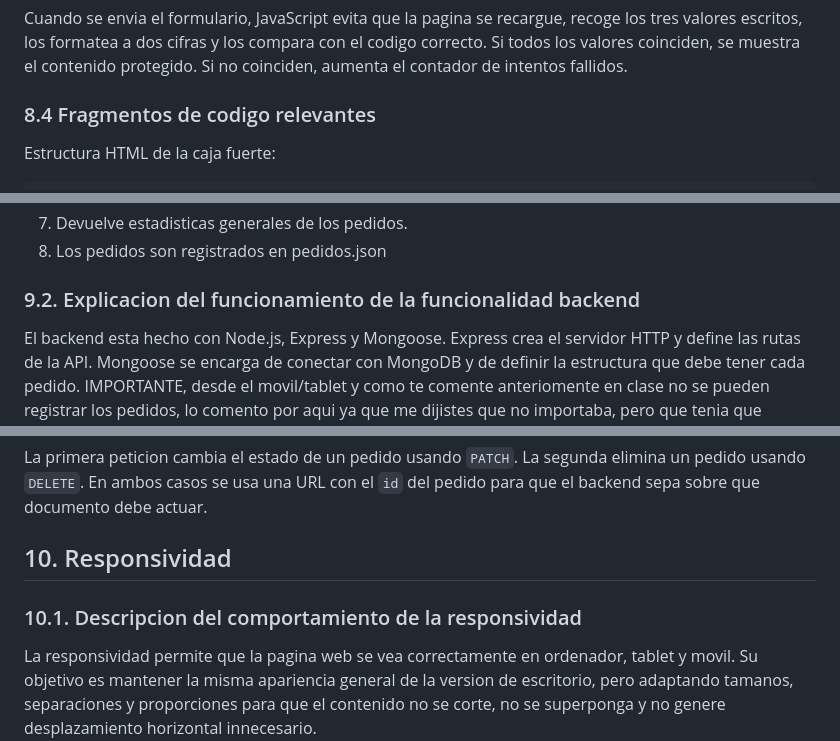
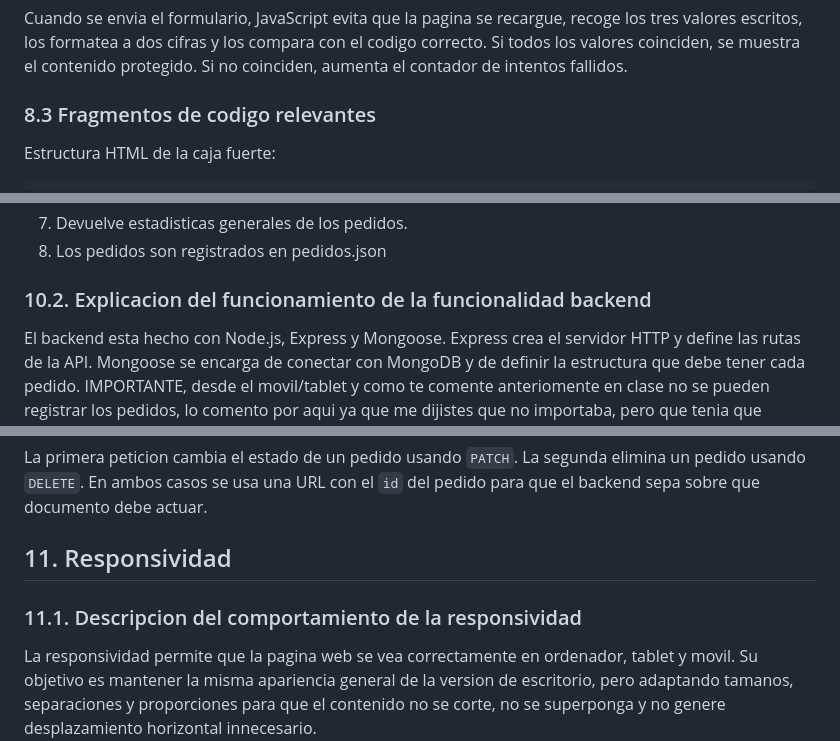
Before and after one commit to YRodriguez95/landingpage, a Markdown page: documentación.md, 3 parts joined by grey strips. Rendered like a GitHub page.

```diff
--- a/documentación.md
+++ b/documentación.md
@@ -418,7 +419,7 @@ La funcionalidad se construye con tres partes:
 
 Cuando se envia el formulario, JavaScript evita que la pagina se recargue, recoge los tres valores escritos, los formatea a dos cifras y los compara con el codigo correcto. Si todos los valores coinciden, se muestra el contenido protegido. Si no coinciden, aumenta el contador de intentos fallidos.
 
-### 8.4 Fragmentos de codigo relevantes
+### 8.3 Fragmentos de codigo relevantes
 
 Estructura HTML de la caja fuerte:
 
@@ -670,7 +775,7 @@ La funcionalidad backend hace principalmente lo siguiente:
 7. Devuelve estadisticas generales de los pedidos.
 8. Los pedidos son registrados en pedidos.json
 
-### 9.2. Explicacion del funcionamiento de la funcionalidad backend
+### 10.2. Explicacion del funcionamiento de la funcionalidad backend
 
 El backend esta hecho con Node.js, Express y Mongoose. Express crea el servidor HTTP y define las rutas de la API. Mongoose se encarga de conectar con MongoDB y de definir la estructura que debe tener cada pedido.
 IMPORTANTE, desde el movil/tablet y como te comente anteriomente en clase no se pueden registrar los pedidos, lo comento por aqui ya que me dijistes que no importaba, pero que tenia que tenerlo escrito en la documentación.
@@ -1021,9 +1126,9 @@ await fetch(`${API}/pedidos/${id}`, { method: 'DELETE' });
 
 La primera peticion cambia el estado de un pedido usando `PATCH`. La segunda elimina un pedido usando `DELETE`. En ambos casos se usa una URL con el `id` del pedido para que el backend sepa sobre que documento debe actuar.
 
-## 10. Responsividad
+## 11. Responsividad
 
-### 10.1. Descripcion del comportamiento de la responsividad
+### 11.1. Descripcion del comportamiento de la responsividad
 
 La responsividad permite que la pagina web se vea correctamente en ordenador, tablet y movil. Su objetivo es mantener la misma apariencia general de la version de escritorio, pero adaptando tamanos, separaciones y proporciones para que el contenido no se corte, no se superponga y no genere desplazamiento horizontal innecesario.
 
```
Also changed, not shown: other parts of documentación.md (+110 -5 lines).
